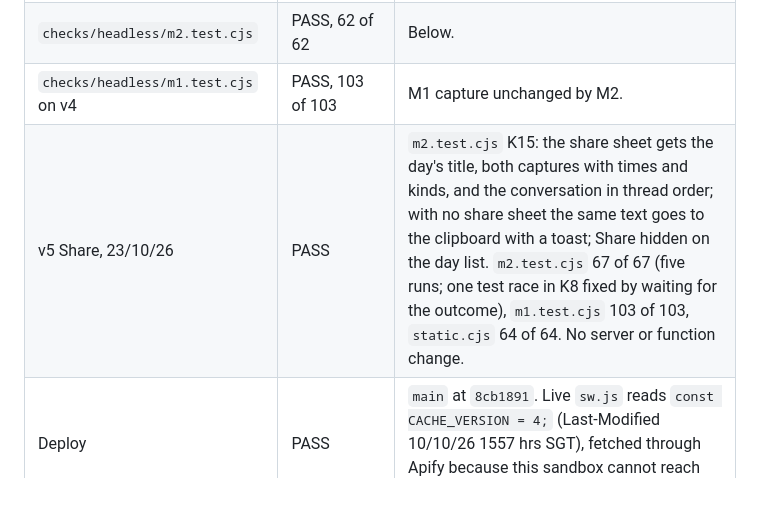
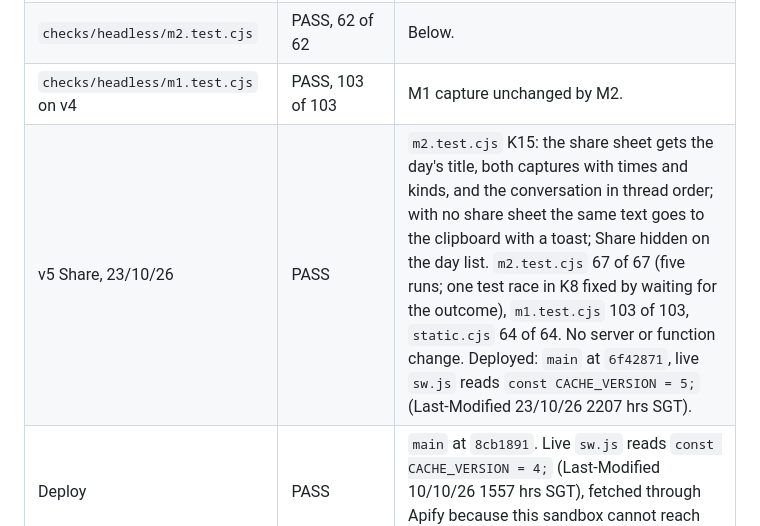
Before and after one commit to jeuron-hue/travelboard, a Markdown page: TESTS.md, the part around the change. Rendered like a GitHub page; blank space fills up the shorter version.

Commit message:
TESTS.md: v5 deploy confirmed, live sw.js CACHE_VERSION 5
Co-Authored-By: Claude Opus 5.5 <noreply@anthropic.com>
Claude-Session: https://claude.ai/code/session_01XaYf9vCTaxTGAhpboJnLRu

```diff
--- a/TESTS.md
+++ b/TESTS.md
@@ -20,7 +20,7 @@ Acceptance lists are in `SPEC.md`; this file holds how each item is tested and t
 | `checks/headless/fn.test.cjs` | PASS, 25 of 25 | The real `index.ts` under Deno 2.9.4 against local fakes of PostgREST and the Anthropic API. Request to Claude: model `claude-sonnet-5-5`, `max_tokens` 1500, thinking `between_tools`, effort low, key from `TB_ANTHROPIC_API_KEY`; system prompt is `prompts/journal.md` then the day and its live captures with local times and coordinates, deleted captures and other days left out. Retry of an answered turn: stored reply, no second API call. Anthropic 401 gives `anthropic_auth` with a message naming the secret, the turn kept and no reply stored. Refusal, missing secret, bad JWT, bad body. Two failed turns join into one user message when the next goes through. A 51-message thread is capped to 40. Also `deno check` clean. |
 | `checks/headless/m2.test.cjs` | PASS, 62 of 62 | Below. |
 | `checks/headless/m1.test.cjs` on v4 | PASS, 103 of 103 | M1 capture unchanged by M2. |
-| v5 Share, 23/10/26 | PASS | `m2.test.cjs` K15: the share sheet gets the day's title, both captures with times and kinds, and the conversation in thread order; with no share sheet the same text goes to the clipboard with a toast; Share hidden on the day list. `m2.test.cjs` 67 of 67 (five runs; one test race in K8 fixed by waiting for the outcome), `m1.test.cjs` 103 of 103, `static.cjs` 64 of 64. No server or function change. |
+| v5 Share, 23/10/26 | PASS | `m2.test.cjs` K15: the share sheet gets the day's title, both captures with times and kinds, and the conversation in thread order; with no share sheet the same text goes to the clipboard with a toast; Share hidden on the day list. `m2.test.cjs` 67 of 67 (five runs; one test race in K8 fixed by waiting for the outcome), `m1.test.cjs` 103 of 103, `static.cjs` 64 of 64. No server or function change. Deployed: `main` at `6f42871`, live `sw.js` reads `const CACHE_VERSION = 5;` (Last-Modified 23/10/26 2207 hrs SGT). |
 | Deploy | PASS | `main` at `8cb1891`. Live `sw.js` reads `const CACHE_VERSION = 4;` (Last-Modified 10/10/26 1557 hrs SGT), fetched through Apify because this sandbox cannot reach github.io. |
 | `tb-journal` deployed | Version 1, `verify_jwt` on | Deployed source read back and matches the repo. Not yet called with a real key: device step 2 is the key check. |
 
```
